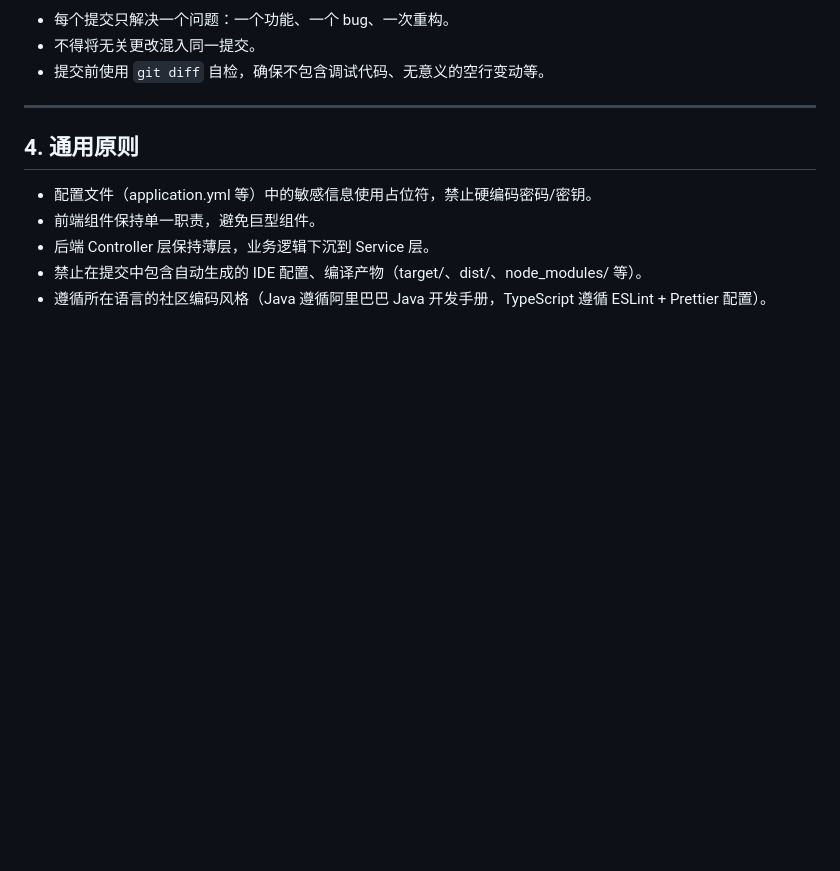
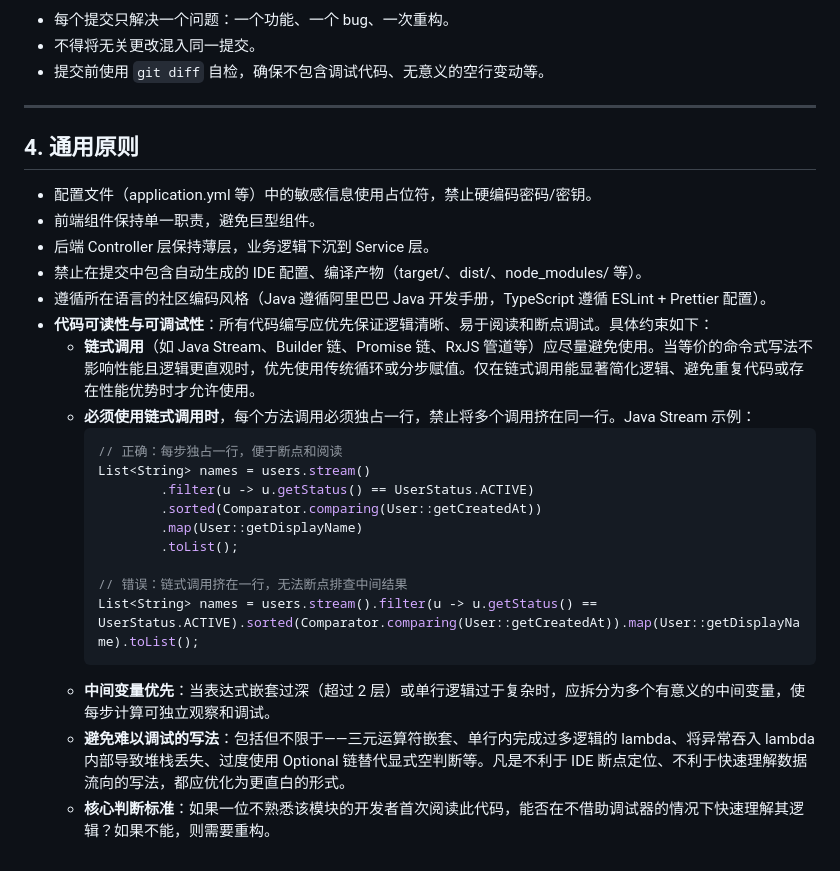
Before and after one commit to chjiae/converge-api, a Markdown page: AGENTS.md, the part around the change. Rendered like a GitHub page; blank space fills up the shorter version.

Commit message:
docs: 新增代码可读性与可调试性编码约束
在 AGENTS.md 通用原则中补充编码风格约束，要求优先使用
清晰直白的写法，链式调用按需使用且每个方法独占一行，
复杂表达式拆分为中间变量，避免难以断点调试的代码模式。

````diff
--- a/AGENTS.md
+++ b/AGENTS.md
@@ -87,3 +87,20 @@
 - 后端 Controller 层保持薄层，业务逻辑下沉到 Service 层。
 - 禁止在提交中包含自动生成的 IDE 配置、编译产物（target/、dist/、node_modules/ 等）。
 - 遵循所在语言的社区编码风格（Java 遵循阿里巴巴 Java 开发手册，TypeScript 遵循 ESLint + Prettier 配置）。
+- **代码可读性与可调试性**：所有代码编写应优先保证逻辑清晰、易于阅读和断点调试。具体约束如下：
+  - **链式调用**（如 Java Stream、Builder 链、Promise 链、RxJS 管道等）应尽量避免使用。当等价的命令式写法不影响性能且逻辑更直观时，优先使用传统循环或分步赋值。仅在链式调用能显著简化逻辑、避免重复代码或存在性能优势时才允许使用。
+  - **必须使用链式调用时**，每个方法调用必须独占一行，禁止将多个调用挤在同一行。Java Stream 示例：
+    ```java
+    // 正确：每步独占一行，便于断点和阅读
+    List<String> names = users.stream()
+            .filter(u -> u.getStatus() == UserStatus.ACTIVE)
+            .sorted(Comparator.comparing(User::getCreatedAt))
+            .map(User::getDisplayName)
+            .toList();
+
+    // 错误：链式调用挤在一行，无法断点排查中间结果
+    List<String> names = users.stream().filter(u -> u.getStatus() == UserStatus.ACTIVE).sorted(Comparator.comparing(User::getCreatedAt)).map(User::getDisplayName).toList();
+    ```
+  - **中间变量优先**：当表达式嵌套过深（超过 2 层）或单行逻辑过于复杂时，应拆分为多个有意义的中间变量，使每步计算可独立观察和调试。
+  - **避免难以调试的写法**：包括但不限于——三元运算符嵌套、单行内完成过多逻辑的 lambda、将异常吞入 lambda 内部导致堆栈丢失、过度使用 Optional 链替代显式空判断等。凡是不利于 IDE 断点定位、不利于快速理解数据流向的写法，都应优化为更直白的形式。
+  - **核心判断标准**：如果一位不熟悉该模块的开发者首次阅读此代码，能否在不借助调试器的情况下快速理解其逻辑？如果不能，则需要重构。
````
